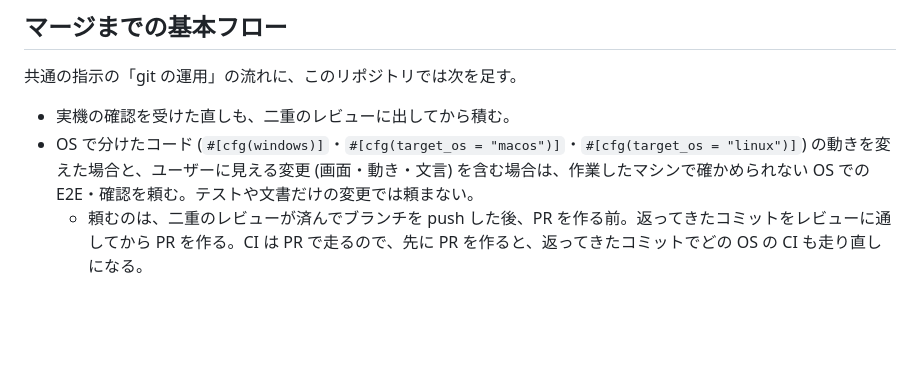
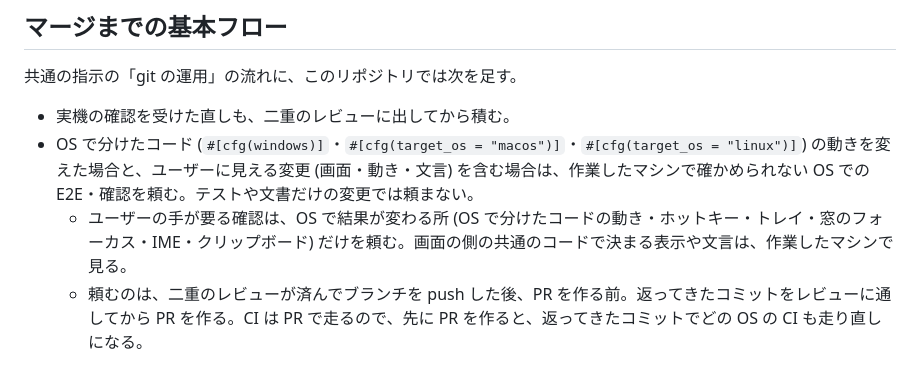
Before and after one commit to miyabi-satoh/mawok, a Markdown page: AGENTS.md, the part around the change. Drawn GitHub-style; blank space fills up the shorter version.

Commit message:
ほかの OS に頼む手での確認を、OS で結果が変わる所だけに絞る (#99)

```diff
--- a/AGENTS.md
+++ b/AGENTS.md
@@ -105,4 +105,5 @@
 
 - 実機の確認を受けた直しも、二重のレビューに出してから積む。
 - OS で分けたコード (`#[cfg(windows)]`・`#[cfg(target_os = "macos")]`・`#[cfg(target_os = "linux")]`) の動きを変えた場合と、ユーザーに見える変更 (画面・動き・文言) を含む場合は、作業したマシンで確かめられない OS での E2E・確認を頼む。テストや文書だけの変更では頼まない。
+  - ユーザーの手が要る確認は、OS で結果が変わる所 (OS で分けたコードの動き・ホットキー・トレイ・窓のフォーカス・IME・クリップボード) だけを頼む。画面の側の共通のコードで決まる表示や文言は、作業したマシンで見る。
   - 頼むのは、二重のレビューが済んでブランチを push した後、PR を作る前。返ってきたコミットをレビューに通してから PR を作る。CI は PR で走るので、先に PR を作ると、返ってきたコミットでどの OS の CI も走り直しになる。
```
